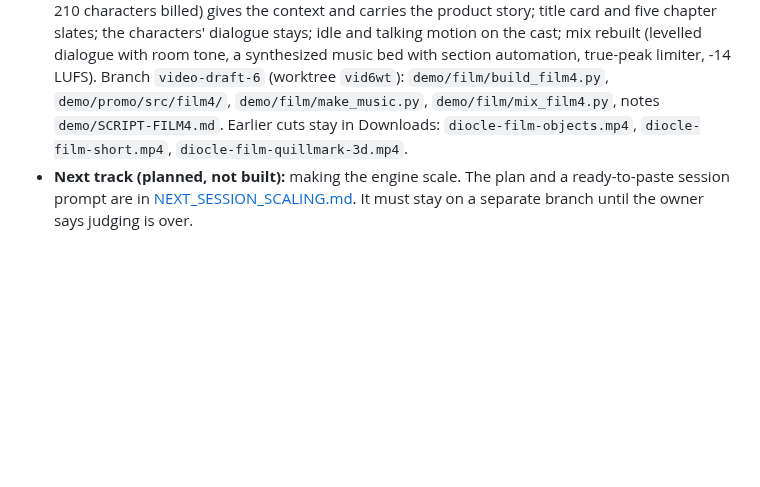
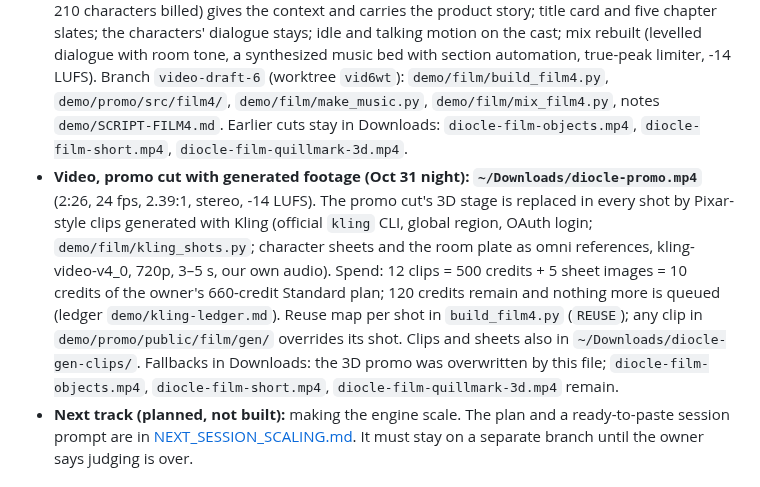
Before and after one commit to Nivetha200111/Diocle, a Markdown page: docs/HANDOFF.md, the part around the change. Drawn GitHub-style; blank space fills up the shorter version.

Commit message:
Hand-off: promo cut with Kling-generated character footage (Oct 31 night)
Co-Authored-By: Claude Fable 5.1 <noreply@anthropic.com>

```diff
--- a/docs/HANDOFF.md
+++ b/docs/HANDOFF.md
@@ -14,6 +14,7 @@ This repository is public: never write secrets, passcodes, personal details or e
 - **Video, short cut (Oct 31 night, Mac): `~/Downloads/diocle-film-short.mp4`** (1:27, 1080p, about -15 LUFS). Re-cut after a review of the long cut: opens on the bug (COBOL 20.00 vs Java 0.00), follows CHQCLR only (tests pass, breaker, the breaking input as a labelled record, repair, re-certified, one live re-verify shown on the hologram with Hale watching), a 7 s montage of printout/voice/editor/private mode, one honesty card (the strict re-run, with the 14-of-15 denominator), callback ending "Passing isn't the same as right." Every card carries the model and its recorded latency from run `chqclr-20261028-214355` (fetched from the live API). Same voices, no new synthesis. Branch `video-draft-6` (worktree `vid6wt`): `demo/film/build_film2.py`, `demo/promo/src/film2/`, notes `demo/SCRIPT-FILM2.md`; mix: `mix_film3.py PICTURE FINAL --cues out/cues2.json` under `uv run --with numpy --with soundfile` (cues carry dBFS levels; palette from `make_sfx3.py`: sub drone bed, impact and tape-stop on the break, riser-chime on certified, power-down on NOT CERTIFIED, click into silence at the end). The review also asked for Pixar-style characters; not done (no image credits), blocky 3D kept.
 - **Video, talking-objects cut (Oct 31 night, Mac): `~/Downloads/diocle-film-objects.mp4`** (1:53, 24 fps, 2.39:1, about -16 LUFS), built to the owner's shot list: Old Iron the mainframe, Jay the Java laptop, Diocle the cube and Hale the desk phone, as procedural Three.js objects with canvas-drawn faces (no image or video generation model was available; Canva credits are out). One program start to finish, real recordings on holograms, the sound spec (sub drone, UI ticks, impact and tape-stop on the break, chime, power-down, click into silence). Ten new ElevenLabs lines for the three new characters (96 characters billed by header; Hale reuses his two lines). Branch `video-draft-6` (worktree `vid6wt`): `demo/film/build_film3.py`, `demo/promo/src/film3/`, `demo/promo/src/film3d2/`, notes `demo/SCRIPT-FILM3.md`; mix: `mix_film3.py PICTURE FINAL --cues out/cues3.json --voice voice3` under `uv run --with numpy --with soundfile`. Earlier cuts: `diocle-film-short.mp4` (1:27), `diocle-film-quillmark-3d.mp4` (2:53).
 - **Video, promo cut (Oct 31 night, Mac): `~/Downloads/diocle-promo.mp4`** (2:26, 24 fps, 2.39:1, stereo, -14 LUFS). The talking-objects story organised as a promo after owner feedback (disorganised, weak audio and animation, no context): a narrator (ElevenLabs "George", 8 lines, 210 characters billed) gives the context and carries the product story; title card and five chapter slates; the characters' dialogue stays; idle and talking motion on the cast; mix rebuilt (levelled dialogue with room tone, a synthesized music bed with section automation, true-peak limiter, -14 LUFS). Branch `video-draft-6` (worktree `vid6wt`): `demo/film/build_film4.py`, `demo/promo/src/film4/`, `demo/film/make_music.py`, `demo/film/mix_film4.py`, notes `demo/SCRIPT-FILM4.md`. Earlier cuts stay in Downloads: `diocle-film-objects.mp4`, `diocle-film-short.mp4`, `diocle-film-quillmark-3d.mp4`.
+- **Video, promo cut with generated footage (Oct 31 night): `~/Downloads/diocle-promo.mp4`** (2:26, 24 fps, 2.39:1, stereo, -14 LUFS). The promo cut's 3D stage is replaced in every shot by Pixar-style clips generated with Kling (official `kling` CLI, global region, OAuth login; `demo/film/kling_shots.py`; character sheets and the room plate as omni references, kling-video-v4_0, 720p, 3–5 s, our own audio). Spend: 12 clips = 500 credits + 5 sheet images = 10 credits of the owner's 660-credit Standard plan; 120 credits remain and nothing more is queued (ledger `demo/kling-ledger.md`). Reuse map per shot in `build_film4.py` (`REUSE`); any clip in `demo/promo/public/film/gen/` overrides its shot. Clips and sheets also in `~/Downloads/diocle-gen-clips/`. Fallbacks in Downloads: the 3D promo was overwritten by this file; `diocle-film-objects.mp4`, `diocle-film-short.mp4`, `diocle-film-quillmark-3d.mp4` remain.
 - **Next track (planned, not built):** making the engine scale. The plan and a ready-to-paste session prompt are in [NEXT_SESSION_SCALING.md](NEXT_SESSION_SCALING.md). It must stay on a separate branch until the owner says judging is over.
 
 ## Muse Code plugin (Oct 30-31; pushed to main; local plugin, nothing deployed to the engine)
```
